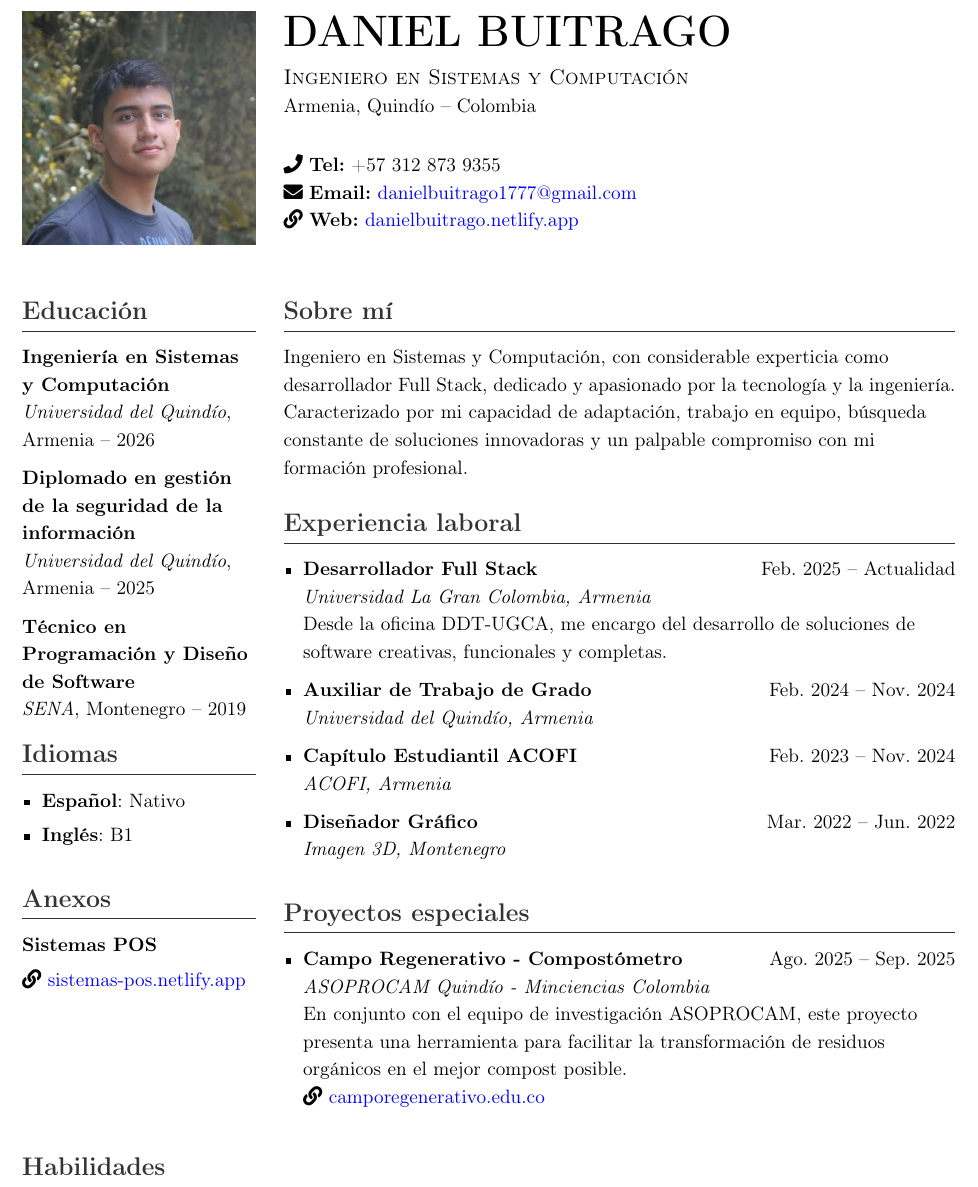
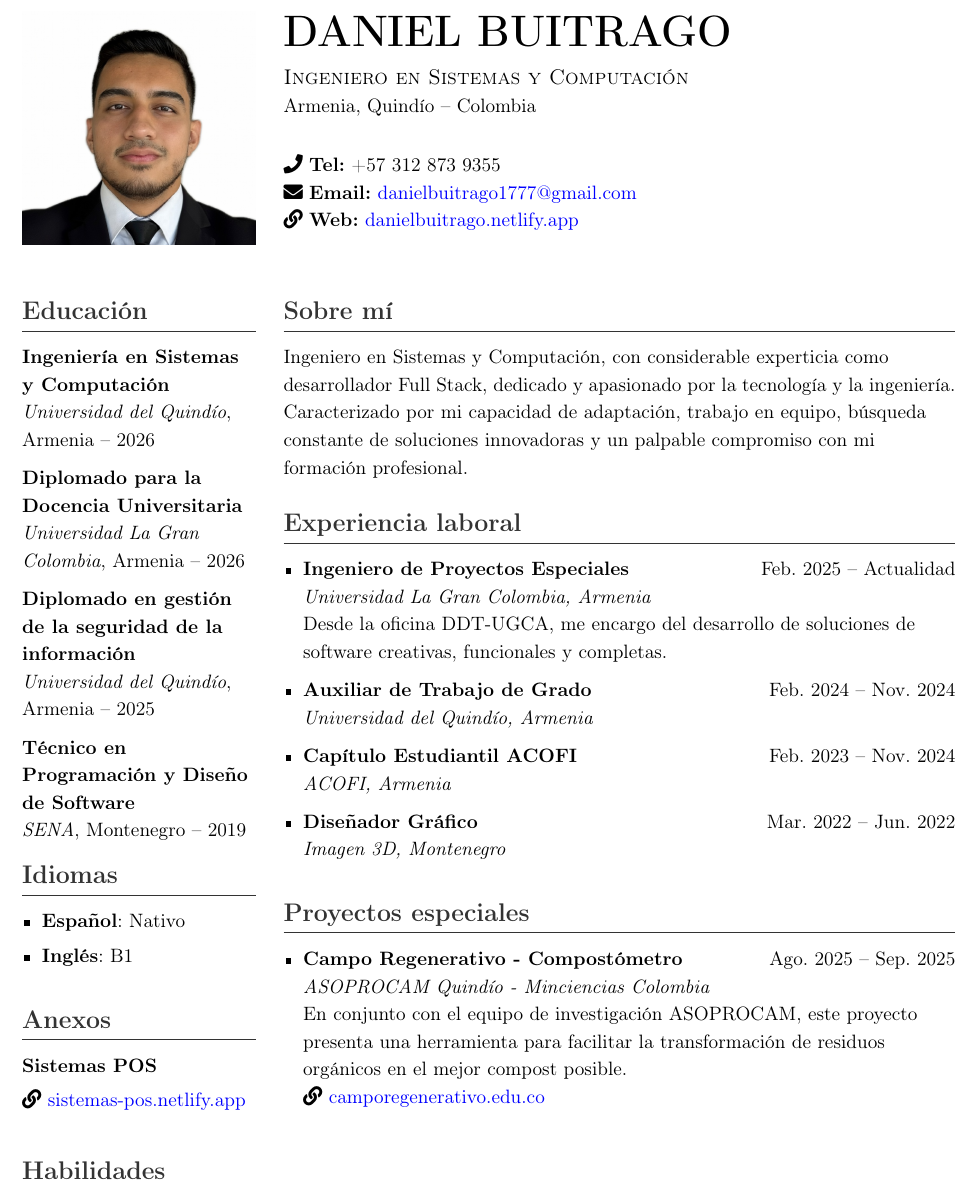
Before and after one commit to dbtrago/CV-LaTeX, a LaTeX CV (CV.tex): part of the page, cut so that both start at the same text. Compiled offline with pdfLaTeX.

Commit message:
(UPDATE) add Diplomado UGCA & Update Foto

```diff
--- a/CV.tex
+++ b/CV.tex
@@ -37,7 +37,7 @@
 % ENCABEZADO
 \noindent
 \begin{minipage}[t]{0.25\textwidth}
-\includegraphics[width=\linewidth, keepaspectratio]{foto.jpg}
+\includegraphics[width=\linewidth, keepaspectratio]{foto4.jpg}
 \end{minipage}
 \hfill
 \begin{minipage}[t]{0.72\textwidth}
@@ -65,6 +65,9 @@ Armenia, Quindío -- Colombia\\[18pt]
 \section*{Educación}
 \textbf{Ingeniería en Sistemas y Computación}\\
 \textit{Universidad del Quindío}, Armenia -- 2026\\[6pt]
+
+\textbf{Diplomado para la Docencia Universitaria}\\
+\textit{Universidad La Gran Colombia}, Armenia -- 2026\\[6pt]
 
 \textbf{Diplomado en gestión de la seguridad de la información}\\
 \textit{Universidad del Quindío}, Armenia -- 2025\\[6pt]
@@ -101,7 +104,7 @@ Caracterizado por mi capacidad de adaptación, trabajo en equipo, búsqueda cons
 % EXPERIENCIA LABORAL
 \section*{Experiencia laboral}
 \begin{itemize}
-\item \textbf{Desarrollador Full Stack} \hfill Feb. 2025 -- Actualidad\\
+\item \textbf{Ingeniero de Proyectos Especiales} \hfill Feb. 2025 -- Actualidad\\
 \textit{Universidad La Gran Colombia, Armenia}\\
 Desde la oficina DDT-UGCA, me encargo del desarrollo de soluciones de software creativas, funcionales y completas.
 \\[6pt]
```
Also changed, not shown: CV.pdf, foto2.jpeg (added), foto3.jpg (added), foto4.jpg (added), 4 other files.
